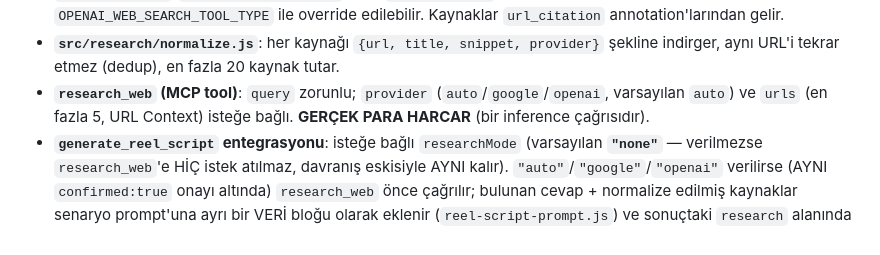
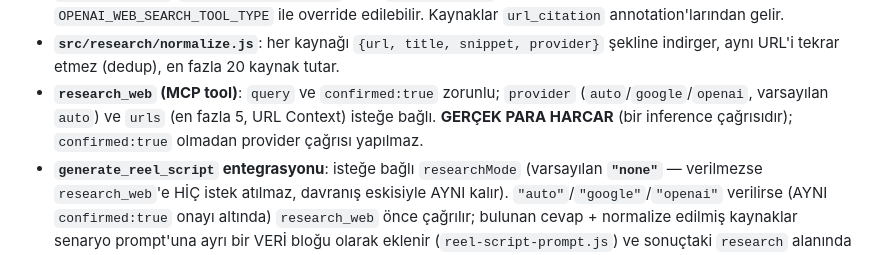
Before and after one commit to gumustasas/buzsu-social-publisher, a Markdown page: README.md, the part around the change. Drawn GitHub-style.

Commit message:
docs(research): document confirmation requirement

```diff
--- a/README.md
+++ b/README.md
@@ -876,9 +876,10 @@ kapatmaktır.
 - **`src/research/normalize.js`**: her kaynağı `{url, title, snippet,
   provider}` şekline indirger, aynı URL'i tekrar etmez (dedup), en fazla 20
   kaynak tutar.
-- **`research_web` (MCP tool)**: `query` zorunlu; `provider`
-  (`auto`/`google`/`openai`, varsayılan `auto`) ve `urls` (en fazla 5, URL
-  Context) isteğe bağlı. **GERÇEK PARA HARCAR** (bir inference çağrısıdır).
+- **`research_web` (MCP tool)**: `query` ve `confirmed:true` zorunlu;
+  `provider` (`auto`/`google`/`openai`, varsayılan `auto`) ve `urls`
+  (en fazla 5, URL Context) isteğe bağlı. **GERÇEK PARA HARCAR** (bir inference
+  çağrısıdır); `confirmed:true` olmadan provider çağrısı yapılmaz.
 - **`generate_reel_script` entegrasyonu**: isteğe bağlı `researchMode`
   (varsayılan **`"none"`** — verilmezse `research_web`'e HİÇ istek atılmaz,
   davranış eskisiyle AYNI kalır). `"auto"`/`"google"`/`"openai"` verilirse
```
